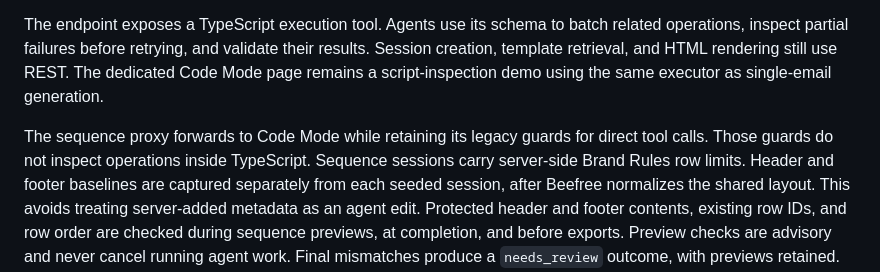
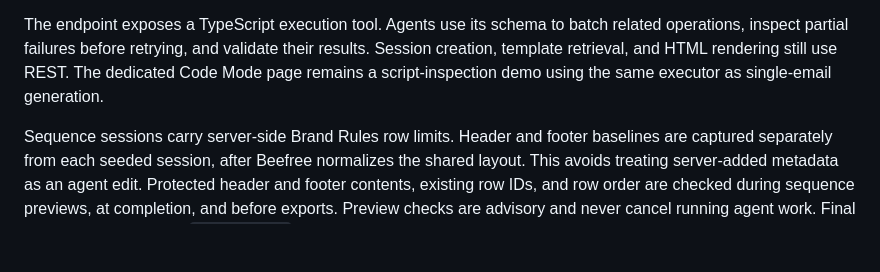
Before and after one commit to BeefreeSDK/beefree-sdk-mcp-v2-example-demo, a Markdown page: README.md, the part around the change. Rendered like a GitHub page; blank space fills up the shorter version.

Commit message:
chore: updated docs

```diff
--- a/README.md
+++ b/README.md
@@ -196,8 +196,6 @@ results. Session creation, template retrieval, and HTML rendering still use REST
 The dedicated Code Mode page remains a script-inspection demo using the same
 executor as single-email generation.
 
-The sequence proxy forwards to Code Mode while retaining its legacy guards for
-direct tool calls. Those guards do not inspect operations inside TypeScript.
 Sequence sessions carry server-side Brand Rules row limits. Header and footer
 baselines are captured separately from each seeded session, after Beefree
 normalizes the shared layout. This avoids treating server-added metadata as an
```
